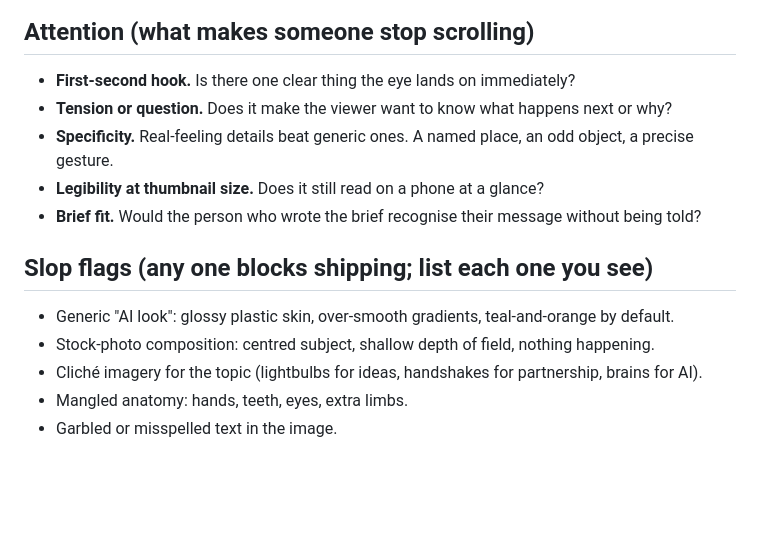
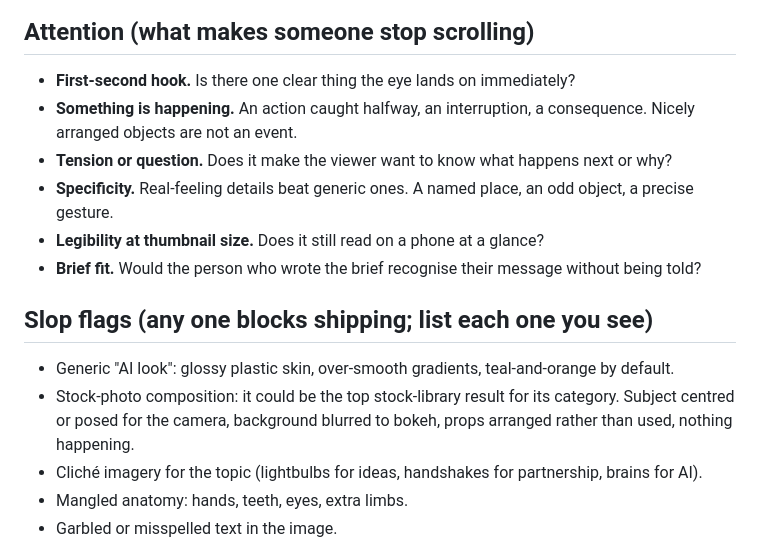
Before and after one commit to TrendLab-Video/no-slop-allowed, a Markdown page: rubric.md, the part around the change. Drawn GitHub-style; blank space fills up the shorter version.

```diff
--- a/rubric.md
+++ b/rubric.md
@@ -6,6 +6,7 @@ this is where the taste lives. Keep it concrete and checkable.
 ## Attention (what makes someone stop scrolling)
 
 - **First-second hook.** Is there one clear thing the eye lands on immediately?
+- **Something is happening.** An action caught halfway, an interruption, a consequence. Nicely arranged objects are not an event.
 - **Tension or question.** Does it make the viewer want to know what happens next or why?
 - **Specificity.** Real-feeling details beat generic ones. A named place, an odd object, a precise gesture.
 - **Legibility at thumbnail size.** Does it still read on a phone at a glance?
@@ -14,7 +15,7 @@ this is where the taste lives. Keep it concrete and checkable.
 ## Slop flags (any one blocks shipping; list each one you see)
 
 - Generic "AI look": glossy plastic skin, over-smooth gradients, teal-and-orange by default.
-- Stock-photo composition: centred subject, shallow depth of field, nothing happening.
+- Stock-photo composition: it could be the top stock-library result for its category. Subject centred or posed for the camera, background blurred to bokeh, props arranged rather than used, nothing happening.
 - Cliché imagery for the topic (lightbulbs for ideas, handshakes for partnership, brains for AI).
 - Mangled anatomy: hands, teeth, eyes, extra limbs.
 - Garbled or misspelled text in the image.
```
Also changed, not shown: README.md (+55 -3 lines), docs/film-hero.png (added), docs/run5-hero.png (added), 10 other files.
